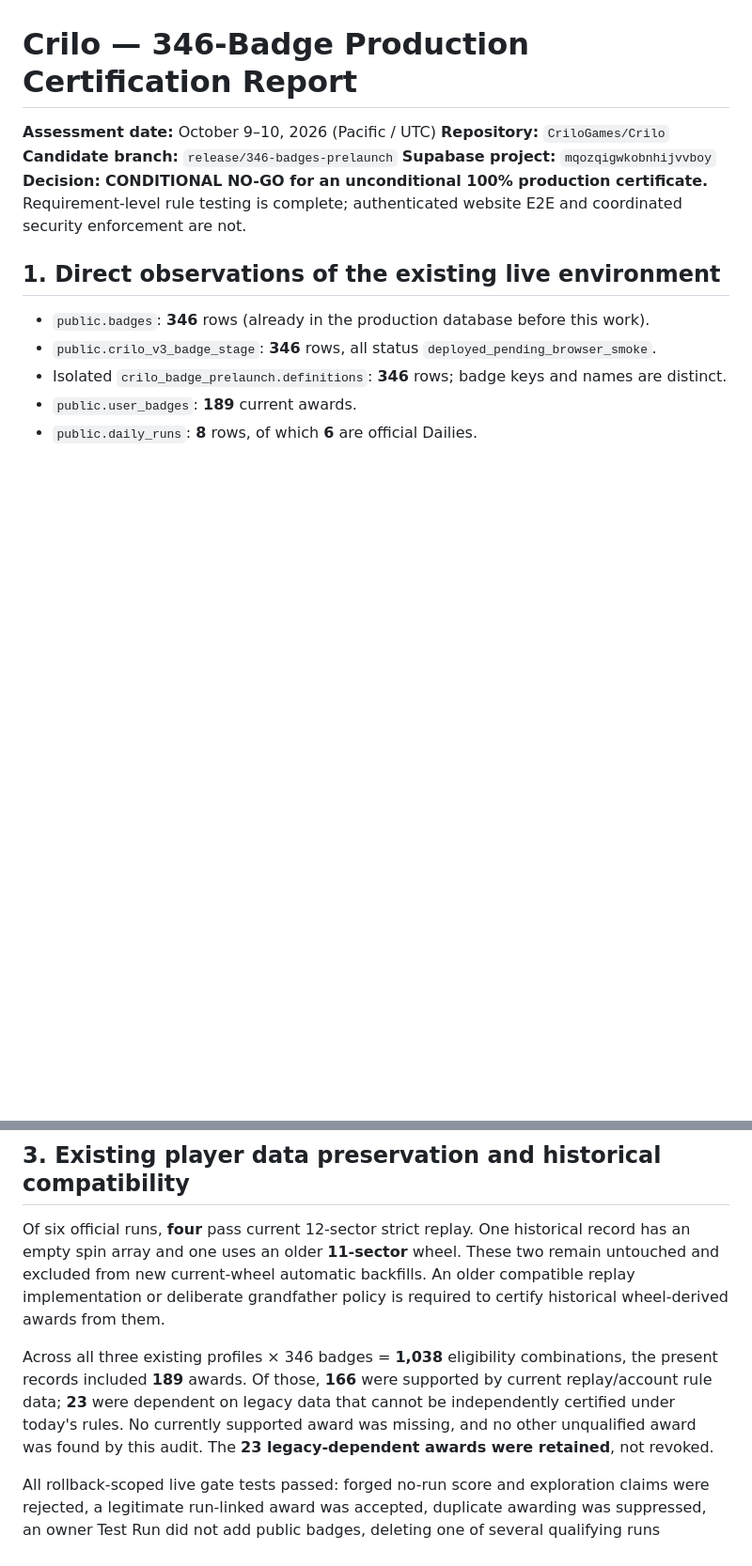
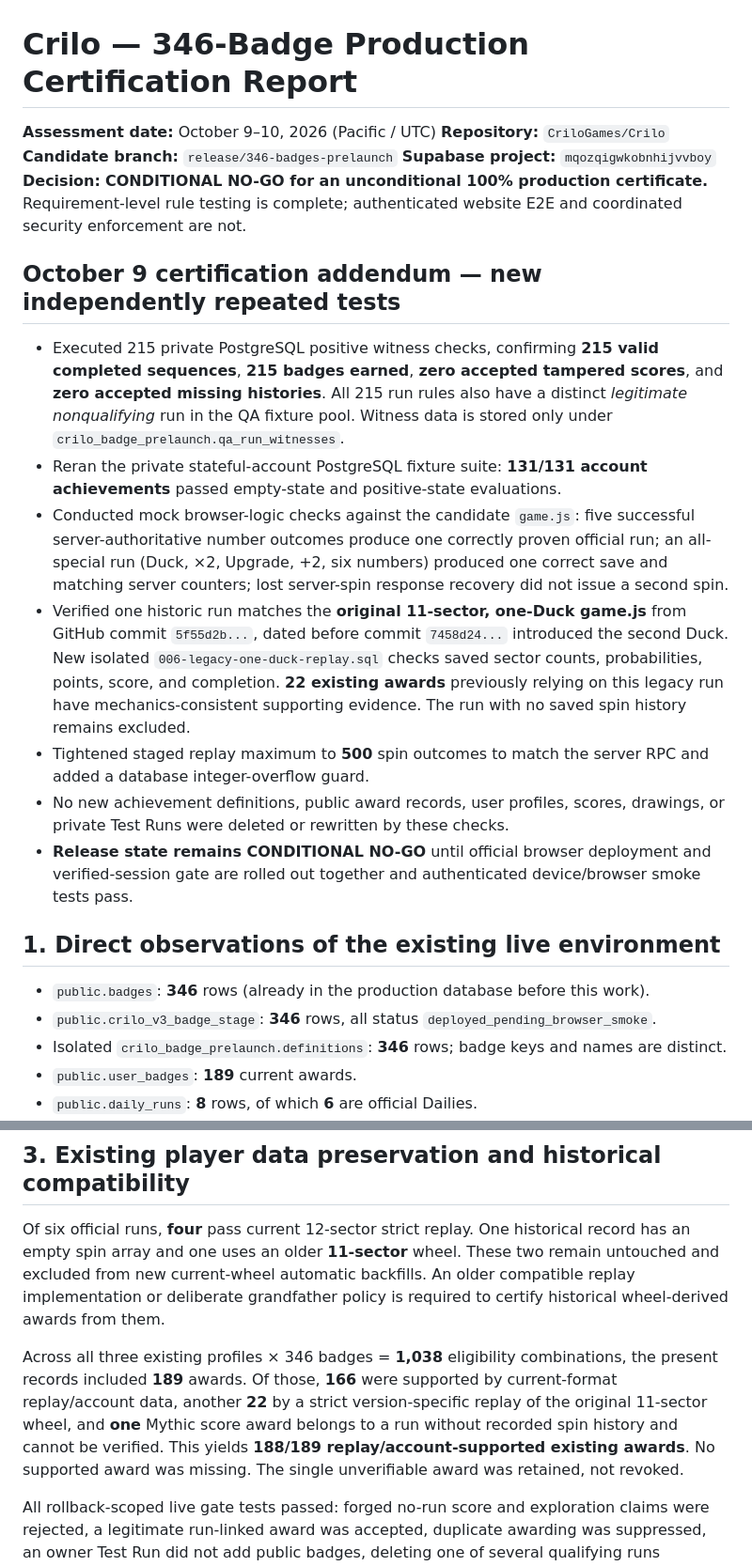
Before and after one commit to CriloGames/Crilo, a Markdown page: release/346-badges/008-production-certification-report.md, 2 parts joined by grey strips. Shown at 94% size. Rendered like a GitHub page; blank space fills up the shorter version.

Commit message:
Update 346-badge report with complete witness tests, server-spin mock QA and verified legacy run

```diff
--- a/release/346-badges/008-production-certification-report.md
+++ b/release/346-badges/008-production-certification-report.md
@@ -5,6 +5,16 @@
 **Candidate branch:** `release/346-badges-prelaunch`
 **Supabase project:** `mqozqigwkobnhijvvboy`
 **Decision:** **CONDITIONAL NO-GO for an unconditional 100% production certificate.** Requirement-level rule testing is complete; authenticated website E2E and coordinated security enforcement are not.
+
+## October 9 certification addendum — new independently repeated tests
+
+- Executed 215 private PostgreSQL positive witness checks, confirming **215 valid completed sequences**, **215 badges earned**, **zero accepted tampered scores**, and **zero accepted missing histories**. All 215 run rules also have a distinct *legitimate nonqualifying* run in the QA fixture pool. Witness data is stored only under `crilo_badge_prelaunch.qa_run_witnesses`.
+- Reran the private stateful-account PostgreSQL fixture suite: **131/131 account achievements** passed empty-state and positive-state evaluations.
+- Conducted mock browser-logic checks against the candidate `game.js`: five successful server-authoritative number outcomes produce one correctly proven official run; an all-special run (Duck, ×2, Upgrade, +2, six numbers) produced one correct save and matching server counters; lost server-spin response recovery did not issue a second spin.
+- Verified one historic run matches the **original 11-sector, one-Duck game.js** from GitHub commit `5f55d2b...`, dated before commit `7458d24...` introduced the second Duck. New isolated `006-legacy-one-duck-replay.sql` checks saved sector counts, probabilities, points, score, and completion. **22 existing awards** previously relying on this legacy run have mechanics-consistent supporting evidence. The run with no saved spin history remains excluded.
+- Tightened staged replay maximum to **500** spin outcomes to match the server RPC and added a database integer-overflow guard.
+- No new achievement definitions, public award records, user profiles, scores, drawings, or private Test Runs were deleted or rewritten by these checks.
+- **Release state remains CONDITIONAL NO-GO** until official browser deployment and verified-session gate are rolled out together and authenticated device/browser smoke tests pass.
 
 ## 1. Direct observations of the existing live environment
 
@@ -46,7 +56,7 @@ The prelaunch `rarity-system.js` now correctly describes the **100,000** runs us
 
 Of six official runs, **four** pass current 12-sector strict replay. One historical record has an empty spin array and one uses an older **11-sector** wheel. These two remain untouched and excluded from new current-wheel automatic backfills. An older compatible replay implementation or deliberate grandfather policy is required to certify historical wheel-derived awards from them.
 
-Across all three existing profiles × 346 badges = **1,038** eligibility combinations, the present records included **189** awards. Of those, **166** were supported by current replay/account rule data; **23** were dependent on legacy data that cannot be independently certified under today's rules. No currently supported award was missing, and no other unqualified award was found by this audit. The **23 legacy-dependent awards were retained**, not revoked.
+Across all three existing profiles × 346 badges = **1,038** eligibility combinations, the present records included **189** awards. Of those, **166** were supported by current-format replay/account data, another **22** by a strict version-specific replay of the original 11-sector wheel, and **one** Mythic score award belongs to a run without recorded spin history and cannot be verified. This yields **188/189 replay/account-supported existing awards**. No supported award was missing. The single unverifiable award was retained, not revoked.
 
 All rollback-scoped live gate tests passed: forged no-run score and exploration claims were rejected, a legitimate run-linked award was accepted, duplicate awarding was suppressed, an owner Test Run did not add public badges, deleting one of several qualifying runs reassigned an award, and deleting the sole qualifying run revoked it. Tests were rolled back before transaction commit.
 
```
Also changed, not shown: other parts of release/346-badges/008-production-certification-report.md (+1 -1 lines).
